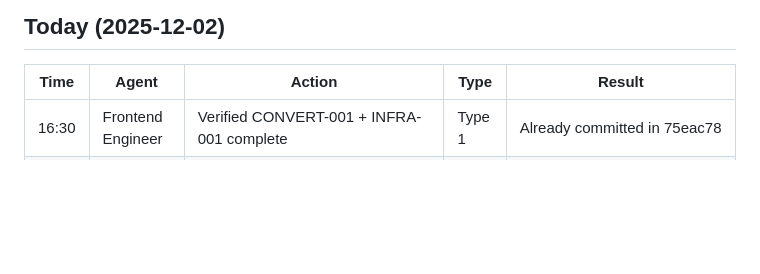
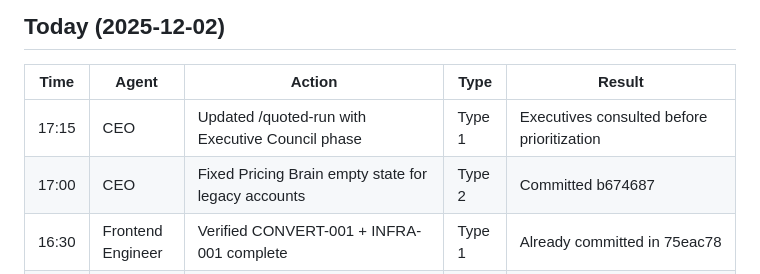
Before and after one commit to eddiesanjuan/quotedIT, a Markdown page: ACTION_LOG.md, the part around the change. Drawn GitHub-style; blank space fills up the shorter version.

Commit message:
Update: ACTION_LOG with Executive Council and Pricing Brain fixes

```diff
--- a/ACTION_LOG.md
+++ b/ACTION_LOG.md
@@ -8,6 +8,8 @@
 
 | Time | Agent | Action | Type | Result |
 |------|-------|--------|------|--------|
+| 17:15 | CEO | Updated /quoted-run with Executive Council phase | Type 1 | Executives consulted before prioritization |
+| 17:00 | CEO | Fixed Pricing Brain empty state for legacy accounts | Type 2 | Committed b674687 |
 | 16:30 | Frontend Engineer | Verified CONVERT-001 + INFRA-001 complete | Type 1 | Already committed in 75eac78 |
 | 16:15 | CEO | Queued ONBOARD-001 through ONBOARD-005 (onboarding improvements) | Type 1 | Ready for implementation |
 | 16:00 | CEO | Updated state files with Sprint 2 results | Type 1 | Complete |
```
